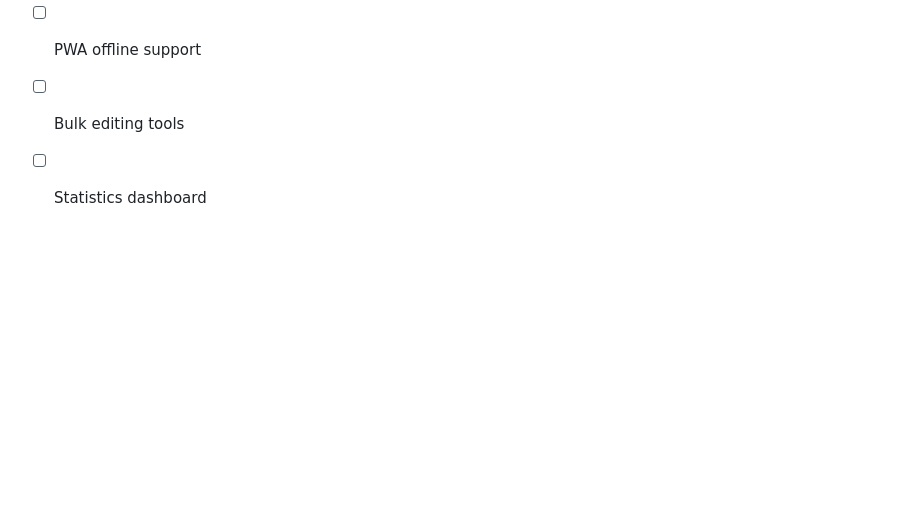
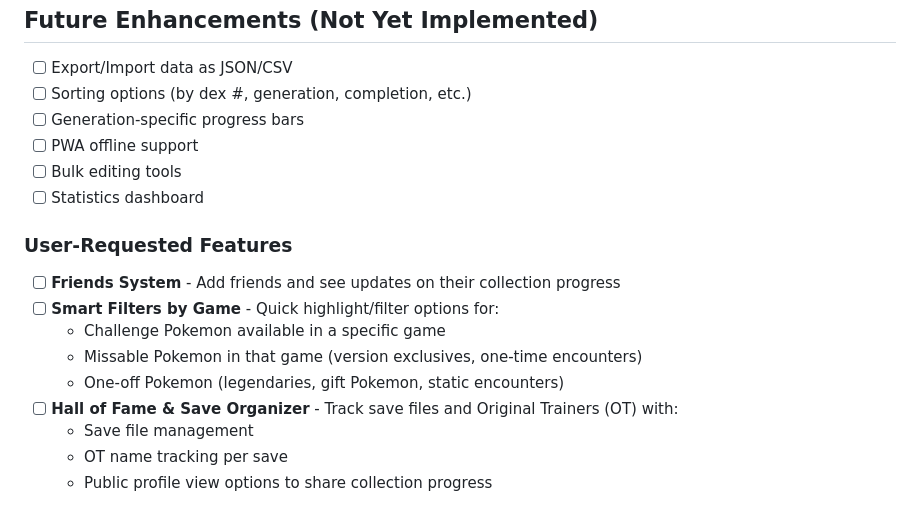
Before and after one commit to Feythnin/Masterdex-Challenge-App, a Markdown page: CURRENT_STATUS.md, the part around the change. Rendered like a GitHub page; blank space fills up the shorter version.

Commit message:
Add user-requested feature ideas to roadmap
- Friends system with progress updates
- Smart filters by game (challenge Pokemon, missables, one-offs)
- Hall of Fame & Save/OT organizer with public profiles

Co-Authored-By: Claude Opus 4.5 <noreply@anthropic.com>

```diff
--- a/CURRENT_STATUS.md
+++ b/CURRENT_STATUS.md
@@ -211,3 +211,14 @@ python app.py
 - [ ] PWA offline support
 - [ ] Bulk editing tools
 - [ ] Statistics dashboard
+
+### User-Requested Features
+- [ ] **Friends System** - Add friends and see updates on their collection progress
+- [ ] **Smart Filters by Game** - Quick highlight/filter options for:
+  - Challenge Pokemon available in a specific game
+  - Missable Pokemon in that game (version exclusives, one-time encounters)
+  - One-off Pokemon (legendaries, gift Pokemon, static encounters)
+- [ ] **Hall of Fame & Save Organizer** - Track save files and Original Trainers (OT) with:
+  - Save file management
+  - OT name tracking per save
+  - Public profile view options to share collection progress
```
